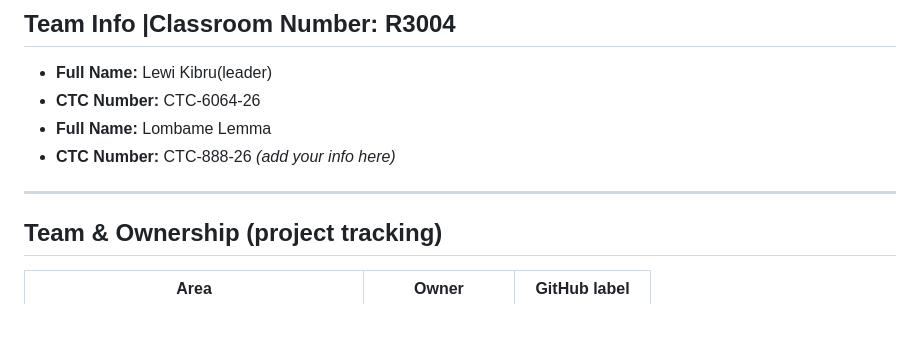
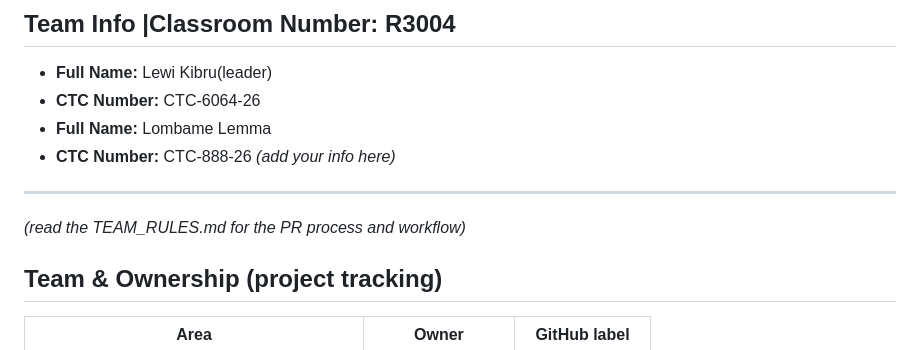
Before and after one commit to LuccianCross/MEKENET, a Markdown page: README.md, the part around the change. Rendered like a GitHub page; blank space fills up the shorter version.

Commit message:
added team rules
addes a team rules file so everyone can keep up and easily collaborate

```diff
--- a/README.md
+++ b/README.md
@@ -21,7 +21,7 @@ Small business owners in Addis Ababa get paid via telebirr, CBE Birr, and cash,
 *(add your info here)*
 
 ---
-
+ *(read the TEAM_RULES.md for the PR process and workflow)*
 ## Team & Ownership (project tracking)
 
 | Area | Owner | GitHub label |
```
Also changed, not shown: TEAM_RULES.md (added, +22 -0 lines).
